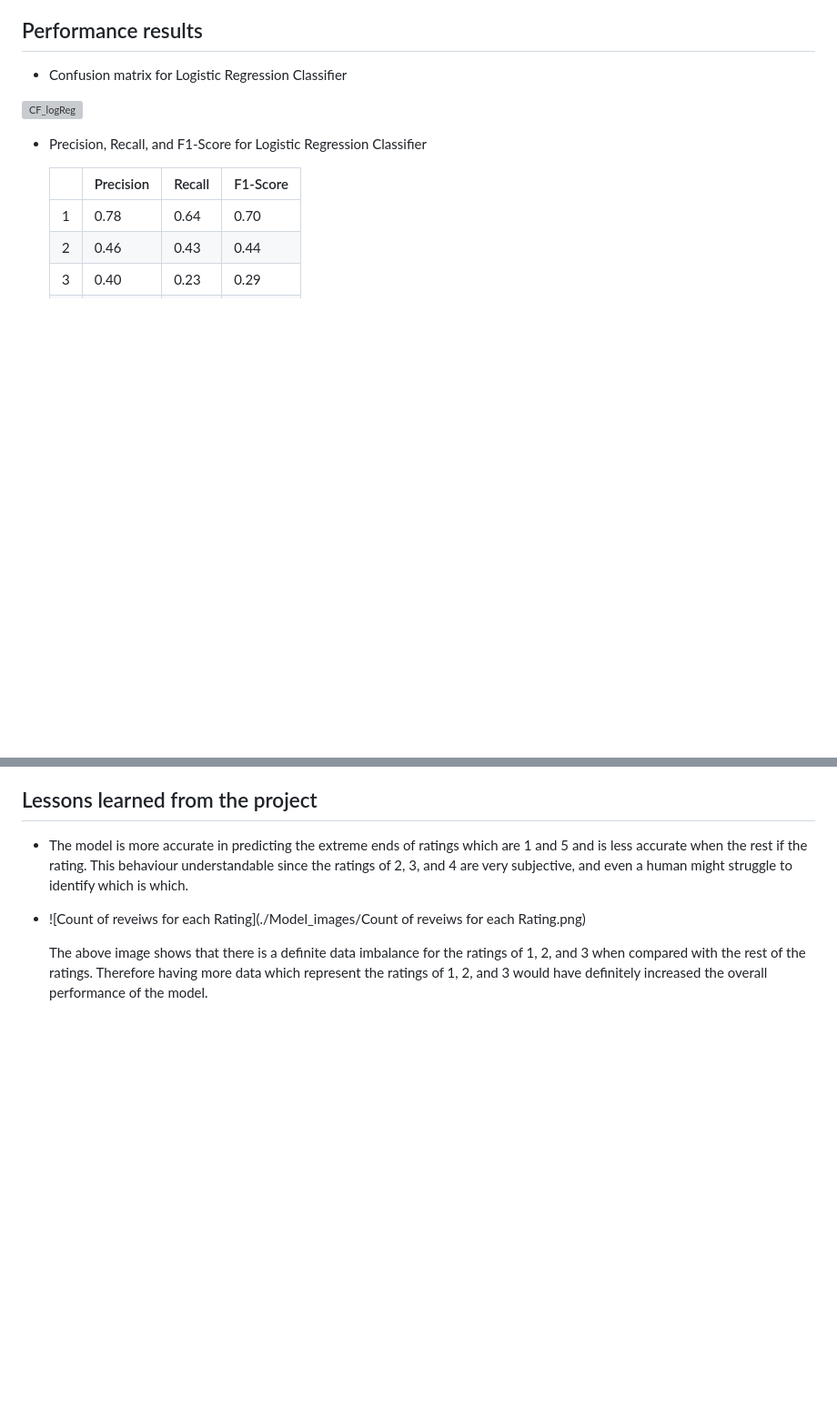
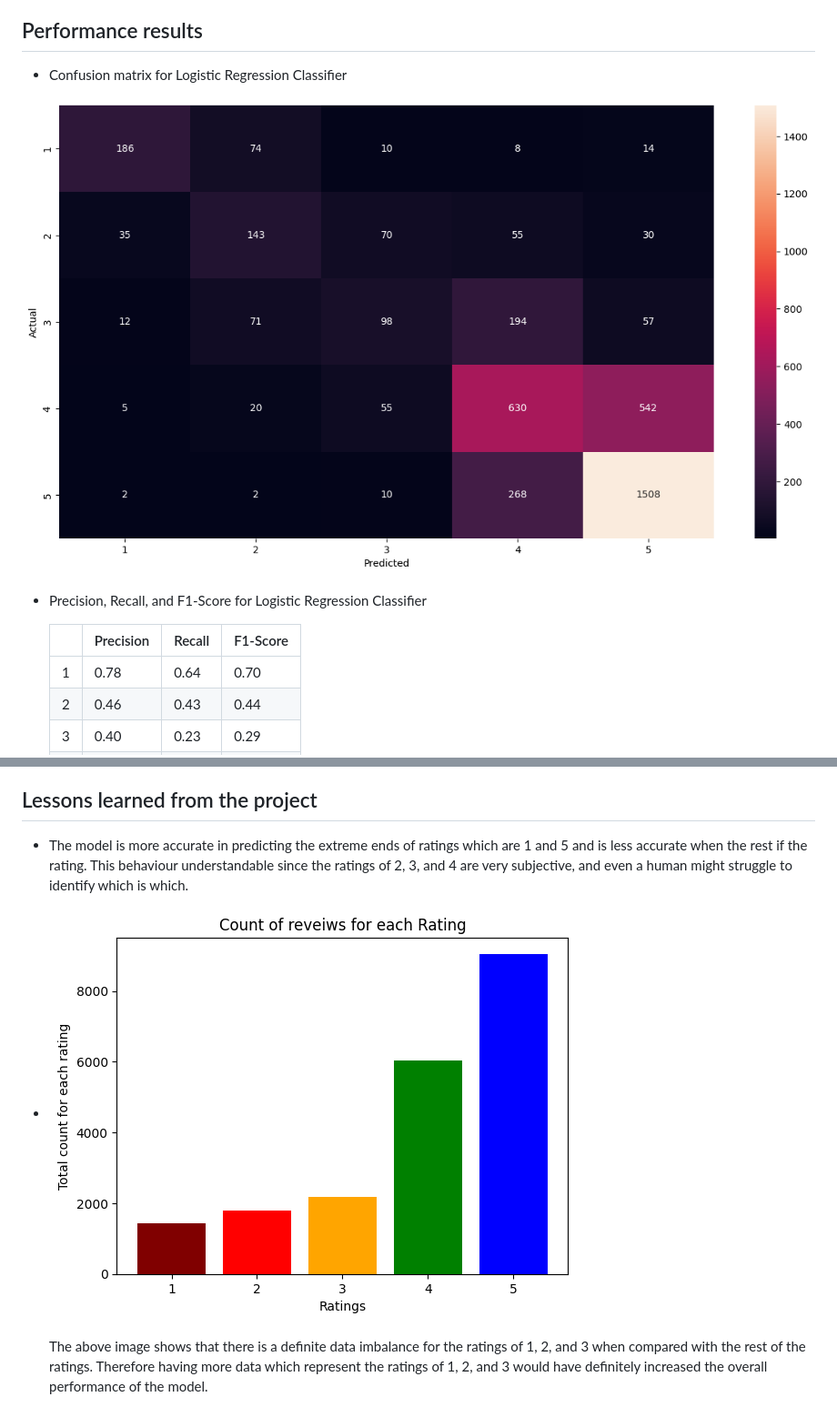
Before and after one commit to janchilling/Hotel_Reviews, a Markdown page: README.md, 2 parts joined by grey strips. Shown: that part at 91% size. GitHub-like rendering; blank space fills up the shorter version; grey boxes are pictures that could not be loaded.

```diff
--- a/README.md
+++ b/README.md
@@ -47,7 +47,7 @@ This application is based on a sentiment analysis model created using the [Trip
 
 - Confusion matrix for Logistic Regression Classifier
 
-![CF_logReg](./Model_images/CF_logReg.png)
+![CF_logReg](./Model_images/CF_logreg.png)
 
 - Precision, Recall, and F1-Score for Logistic Regression Classifier
 
@@ -91,7 +91,7 @@ This application is based on a sentiment analysis model created using the [Trip
 
 - The model is more accurate in predicting the extreme ends of ratings which are 1 and 5 and is less accurate when the rest if the rating. This behaviour understandable since the ratings of 2, 3, and 4 are very subjective, and even a human might struggle to identify which is which.
 
-- ![Count of reveiws for each Rating](./Model_images/Count of reveiws for each Rating.png)
+- ![Ratings_count](./Model_images/Count%20of%20reveiws%20for%20each%20Rating.png)
 
   The above image shows that there is a definite data imbalance for the ratings of 1, 2, and 3 when compared with the rest of the ratings. Therefore having more data which represent the ratings of 1, 2, and 3 would have definitely increased the overall performance of the model.
 
```
